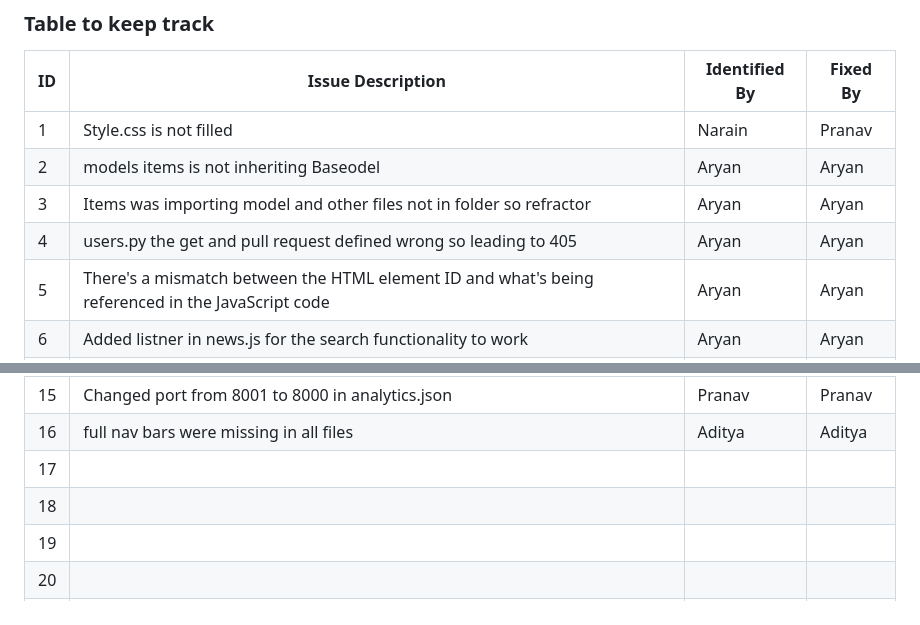
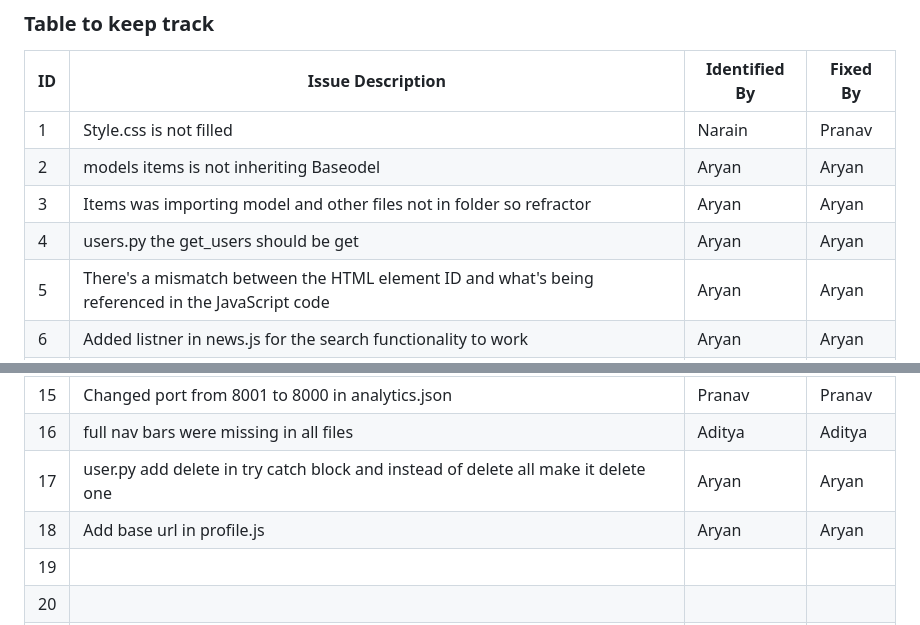
Before and after one commit to BiscBoi28/lab-12-noobs, a Markdown page: README.md, 2 parts joined by grey strips. Drawn GitHub-style.

Commit message:
aryan more Changes

```diff
--- a/README.md
+++ b/README.md
@@ -39,7 +39,7 @@
 | 1   | Style.css is not filled                                                                               | Narain        | Pranav   |
 | 2   | models items is not inheriting Baseodel                                                               | Aryan         | Aryan    |
 | 3   | Items was importing model and other files not in folder so refractor                                  | Aryan         | Aryan    |
-| 4   | users.py the get and pull request defined wrong so leading to 405                                     | Aryan         | Aryan    |
+| 4   | users.py the get_users should be get                                                                  | Aryan         | Aryan    |
 | 5   | There's a mismatch between the HTML element ID and what's being referenced in the JavaScript code     | Aryan         | Aryan    |
 | 6   | Added listner in news.js for the search functionality to work                                         | Aryan         | Aryan    |
 | 7   | const baseURL = "http://localhost:8000"; in profile.js                                                | Ayush         | Ayush    |
@@ -52,8 +52,8 @@
 | 14  | In items.js, in the headers part, changed the content type from application/html to application/json. | Pranav        | Pranav   |
 | 15  | Changed port from 8001 to 8000 in analytics.json                                                      | Pranav        | Pranav   |
 | 16  | full nav bars were missing in all files                                                               | Aditya        | Aditya   |
-| 17  |                                                                                                       |               |          |
-| 18  |                                                                                                       |               |          |
+| 17  | user.py add delete in try catch block and instead of delete all make it delete one                    | Aryan         | Aryan    |
+| 18  | Add base url in profile.js                                                                            | Aryan         | Aryan    |
 | 19  |                                                                                                       |               |          |
 | 20  |                                                                                                       |               |          |
 | 21  |                                                                                                       |               |          |
```
